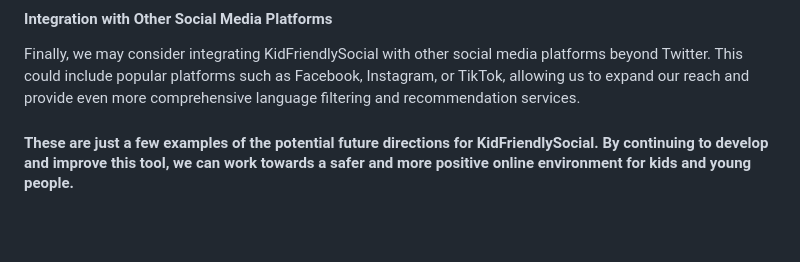
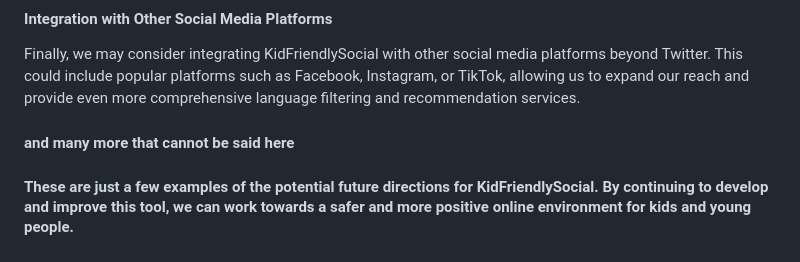
Before and after one commit to JUSTICEESSIELP/KidFriendlySocial, a Markdown page: readme.MD, the part around the change. Drawn GitHub-style; blank space fills up the shorter version.

```diff
--- a/readme.MD
+++ b/readme.MD
@@ -103,5 +103,5 @@ We may also explore different models or fine-tune our existing models to improve
 
 #### Integration with Other Social Media Platforms
 Finally, we may consider integrating KidFriendlySocial with other social media platforms beyond Twitter. This could include popular platforms such as Facebook, Instagram, or TikTok, allowing us to expand our reach and provide even more comprehensive language filtering and recommendation services.
-
+#### and many more that cannot be said here
 #### These are just a few examples of the potential future directions for KidFriendlySocial. By continuing to develop and improve this tool, we can work towards a safer and more positive online environment for kids and young people.
```
